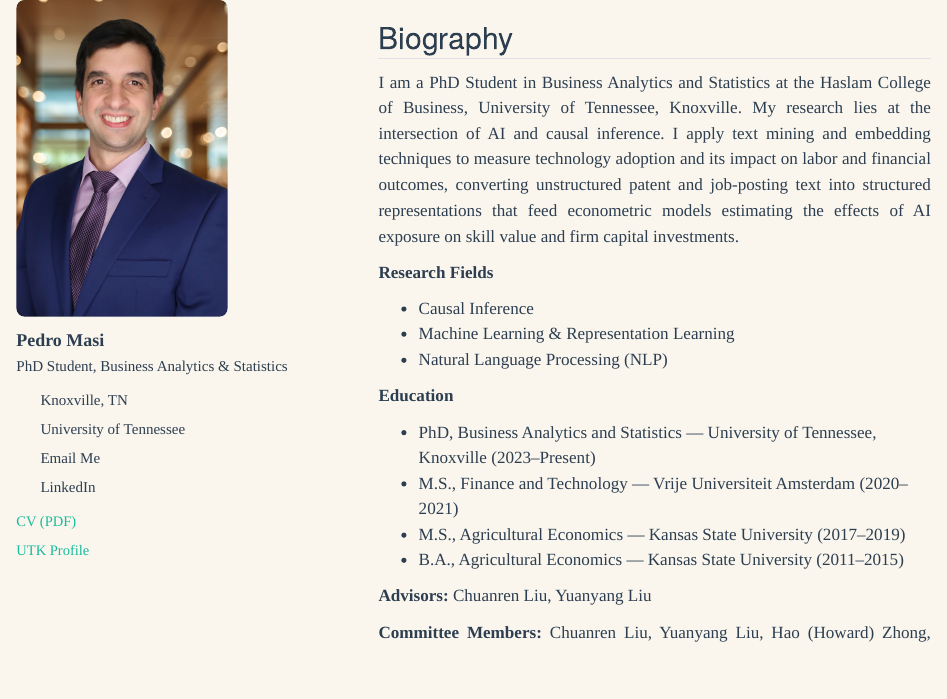
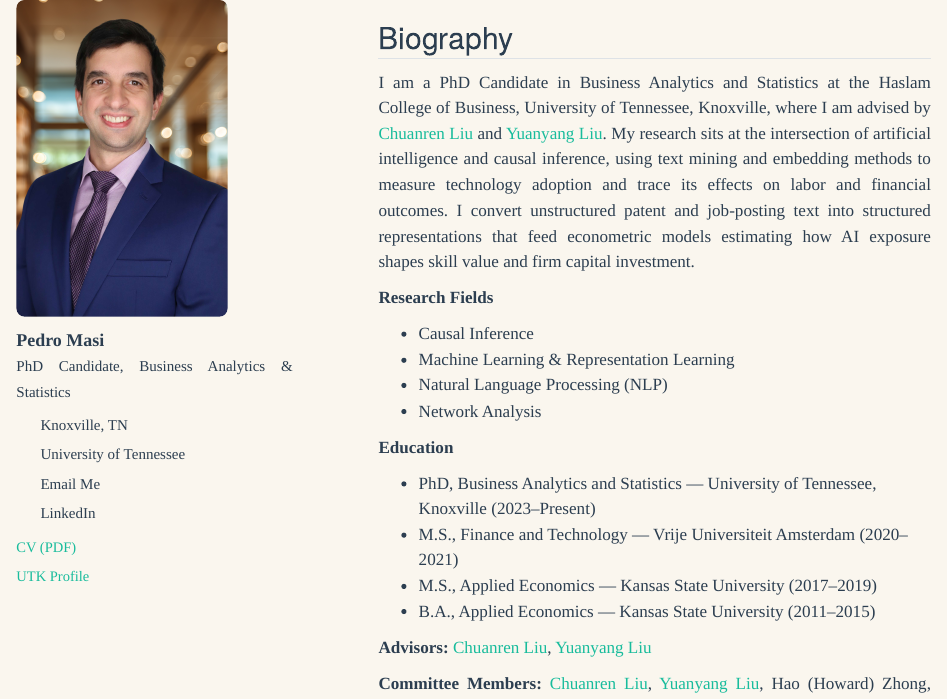
Before and after one commit to pmmasi/academic_website_pm, a Quarto document (index.qmd): the page in a window 1100 px wide, from its top. Rendered offline with R 4.5, knitr and Pandoc in place of Quarto, with nearby package versions.

Commit message:
Improve homepage bio and link advisors' websites
Co-Authored-By: Claude Sonnet 5 <noreply@anthropic.com>

```diff
--- a/index.qmd
+++ b/index.qmd
@@ -10,7 +10,7 @@ page-layout: full
 
 <p style="margin-top:0.6em; margin-bottom:0;">
 <strong style="font-size:1.05em;">Pedro Masi</strong><br>
-<span style="font-size:0.88em;">PhD Student, Business Analytics &amp; Statistics</span>
+<span style="font-size:0.88em;">PhD Candidate, Business Analytics &amp; Statistics</span>
 </p>
 
 <div class="contact-list">
@@ -33,24 +33,25 @@ page-layout: full
 
 ## Biography
 
-I am a PhD Student in Business Analytics and Statistics at the Haslam College of Business, University of Tennessee, Knoxville. My research lies at the intersection of AI and causal inference. I apply text mining and embedding techniques to measure technology adoption and its impact on labor and financial outcomes, converting unstructured patent and job-posting text into structured representations that feed econometric models estimating the effects of AI exposure on skill value and firm capital investments.
+I am a PhD Candidate in Business Analytics and Statistics at the Haslam College of Business, University of Tennessee, Knoxville, where I am advised by [Chuanren Liu](https://datalab.utk.edu/charles-liu/) and [Yuanyang Liu](https://sites.google.com/site/yuanyangliuhome). My research sits at the intersection of artificial intelligence and causal inference, using text mining and embedding methods to measure technology adoption and trace its effects on labor and financial outcomes. I convert unstructured patent and job-posting text into structured representations that feed econometric models estimating how AI exposure shapes skill value and firm capital investment.
 
 **Research Fields**
 
 - Causal Inference
 - Machine Learning & Representation Learning
 - Natural Language Processing (NLP)
+- Network Analysis
 
 **Education**
 
 - PhD, Business Analytics and Statistics — University of Tennessee, Knoxville (2023–Present)
 - M.S., Finance and Technology — Vrije Universiteit Amsterdam (2020–2021)
-- M.S., Agricultural Economics — Kansas State University (2017–2019)
-- B.A., Agricultural Economics — Kansas State University (2011–2015)
+- M.S., Applied Economics — Kansas State University (2017–2019)
+- B.A., Applied Economics — Kansas State University (2011–2015)
 
-**Advisors:** Chuanren Liu, Yuanyang Liu
+**Advisors:** [Chuanren Liu](https://datalab.utk.edu/charles-liu/), [Yuanyang Liu](https://sites.google.com/site/yuanyangliuhome)
 
-**Committee Members:** Chuanren Liu, Yuanyang Liu, Hao (Howard) Zhong, Matthew Henriksson
+**Committee Members:** [Chuanren Liu](https://datalab.utk.edu/charles-liu/), [Yuanyang Liu](https://sites.google.com/site/yuanyangliuhome), Hao (Howard) Zhong, Matthew Henriksson
 
 **Job Market:** I am on the 2026–2027 academic job market.
 
```
